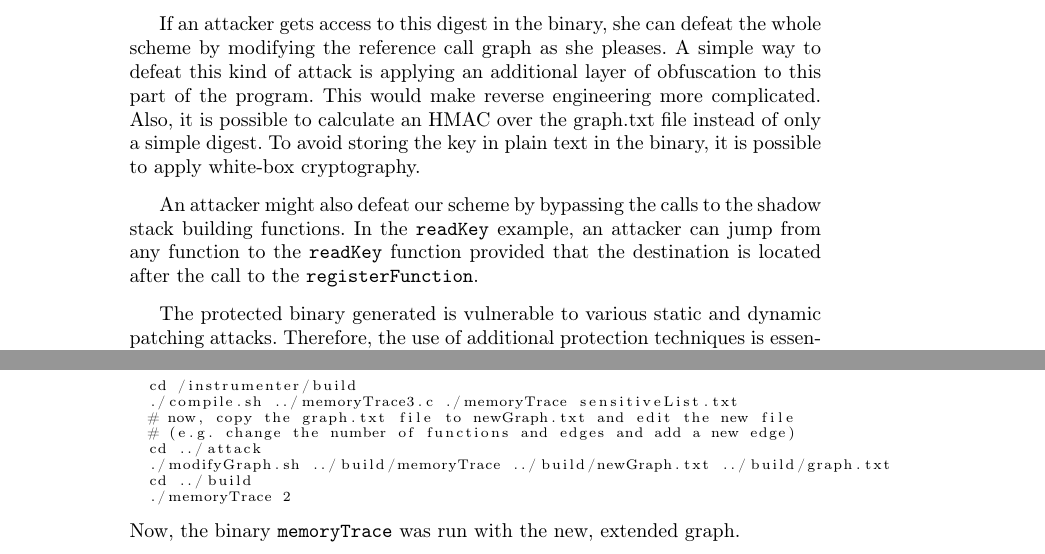
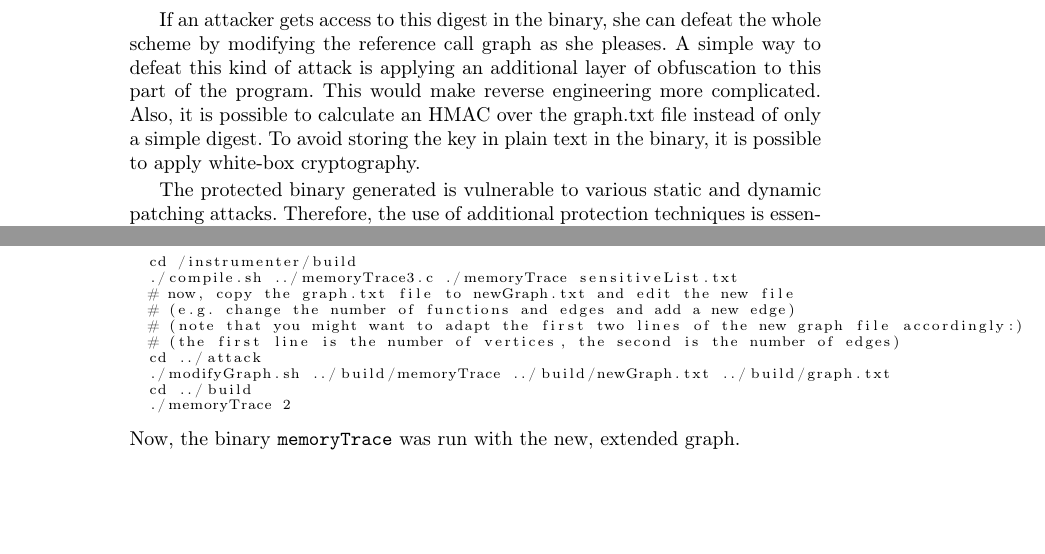
Before and after one commit to mamorel/sip-control-flow-integrity, a LaTeX paper (Documentation/Documentation.tex): two parts of pages 8 and 9 of 9, joined at a grey line, cut so that both start at the same text, the shorter picture padded with empty space. Compiled offline with pdfLaTeX.

Commit message:
Another small report change

```diff
--- a/Documentation/Documentation.tex
+++ b/Documentation/Documentation.tex
@@ -384,8 +384,6 @@ If an attacker gets access to this digest in the binary, she can defeat the whol
 A simple way to defeat this kind of attack is applying an additional layer of obfuscation to this part of the program. This would make reverse engineering more complicated.
 Also, it is possible to calculate an HMAC over the graph.txt file instead of only a simple digest. To avoid storing the key in plain text in the binary, it is possible to apply white-box cryptography.
 
-An attacker might also defeat our scheme by bypassing the calls to the shadow stack building functions. In the \texttt{readKey} example, an attacker can jump from any function to the \texttt{readKey} function provided that the destination is located after the call to the \texttt{registerFunction}. % I don't understand this point. The call of registerFunction is done at the beginning of the function? I think, this should be ok with the paragraph above?
-
 The protected binary generated is vulnerable to various static and dynamic patching attacks. Therefore, the use of additional protection techniques is essential to harden the approach against these attacks. E.g., it is possible to apply self-checksumming to protect the integrity of the binary. However, this can be circumvented by known attacks. We therefore propose to extract the stack tracing algorithm from the binary and run it in a secure hypervisor instead. The hypervisor could be attested with hardware support e.g. using TPM and its remote attestation support.
 
 A summary of the attacks and possible corresponding countermeasures is shown in \autoref{fig:attackTree}.
@@ -428,6 +426,8 @@ It is able to replace the original \texttt{graph.txt}-file with a new one and au
   ./compile.sh ../memoryTrace3.c ./memoryTrace sensitiveList.txt
   # now, copy the graph.txt file to newGraph.txt and edit the new file
   # (e.g. change the number of functions and edges and add a new edge)
+  # (note that you might want to adapt the first two lines of the new graph file accordingly:)
+  # (the first line is the number of vertices, the second is the number of edges)
   cd ../attack
   ./modifyGraph.sh ../build/memoryTrace ../build/newGraph.txt ../build/graph.txt
   cd ../build
```
